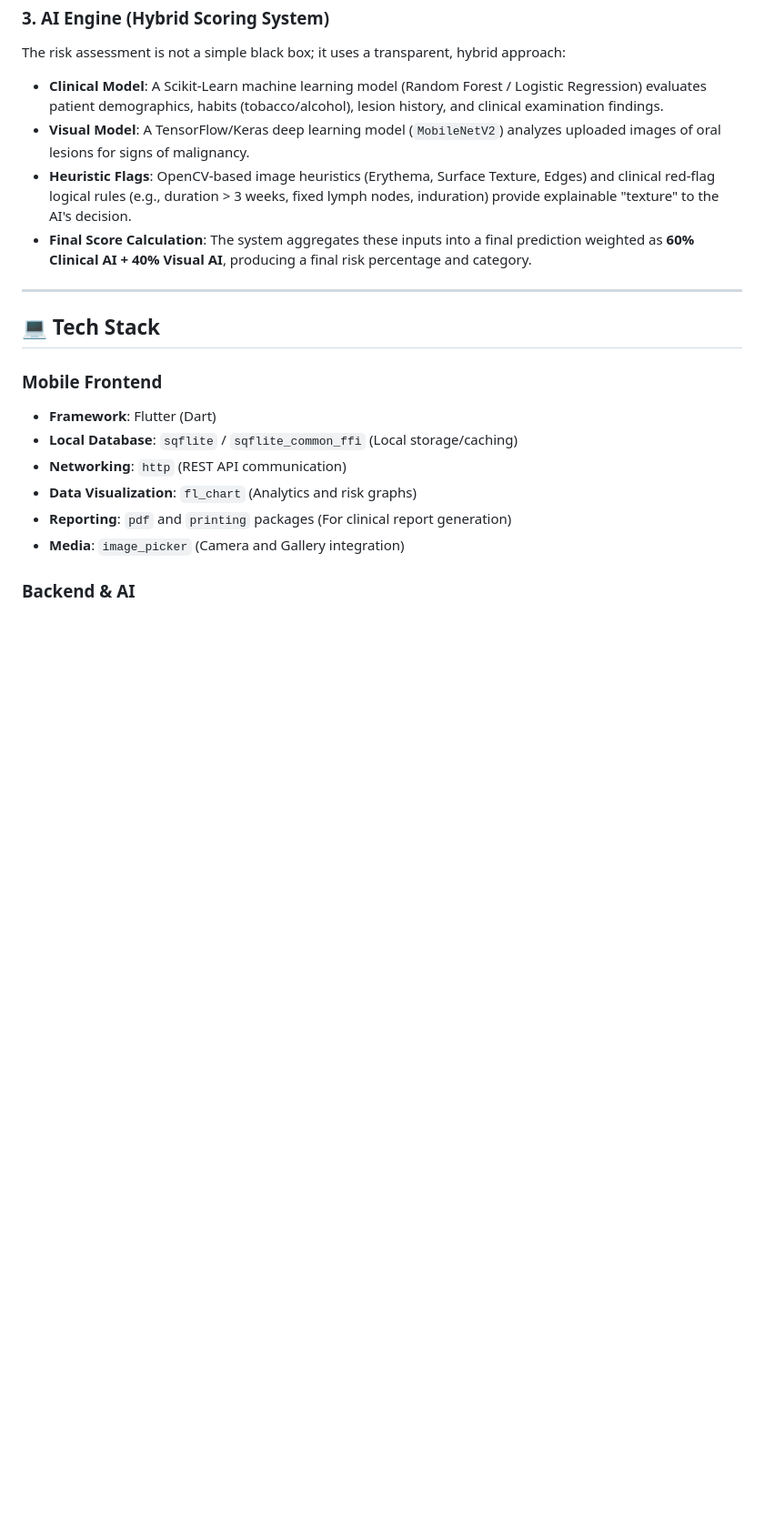
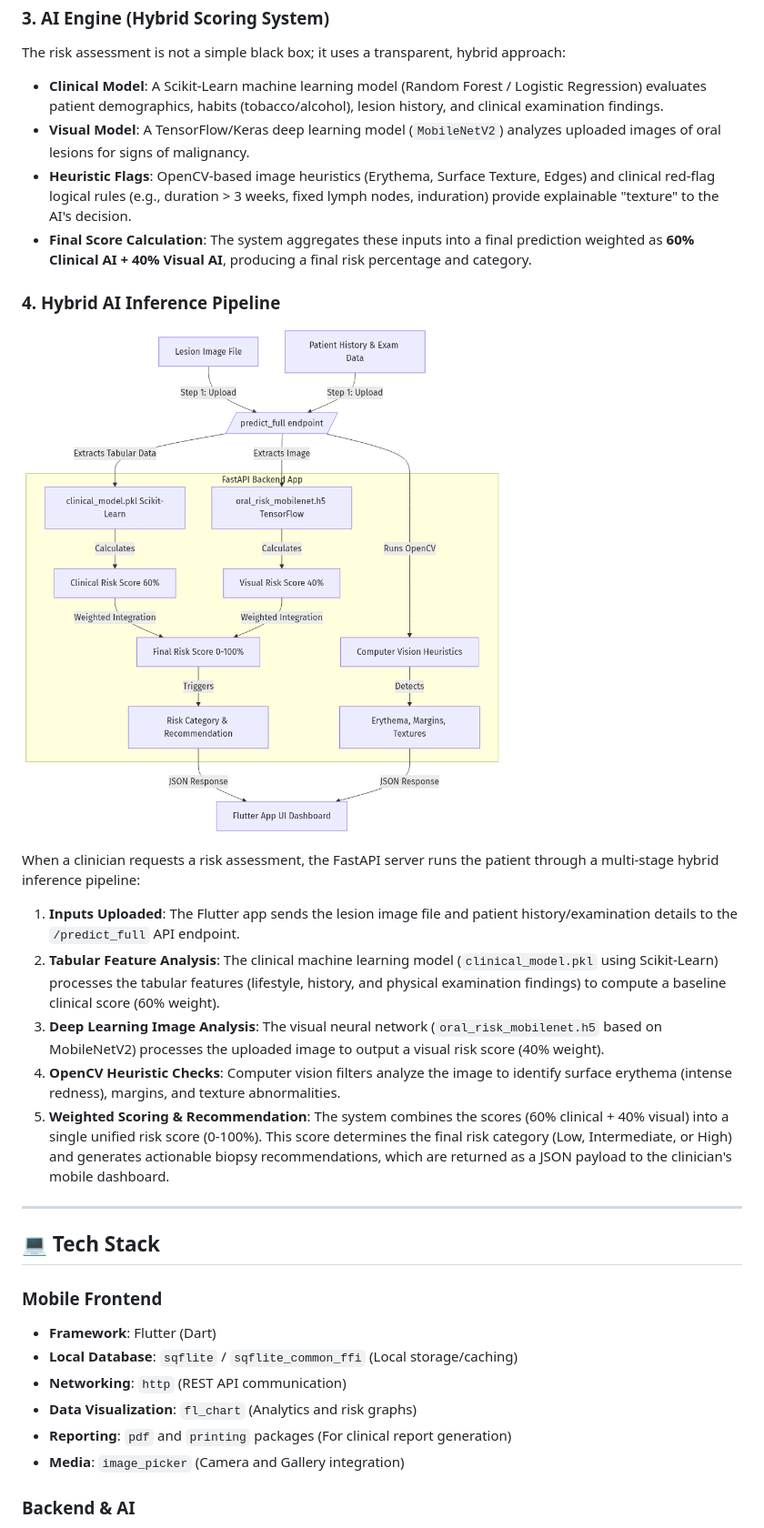
Before and after one commit to Sanhith30/Sanhith_PDD_app, a Markdown page: README.md, the part around the change. Shown: that part at 91% size. Rendered like a GitHub page; pictures changed too: hybrid_ai_flowchart.png (added); blank space fills up the shorter version.

Commit message:
Add hybrid AI inference pipeline flowchart and explanation to README

```diff
--- a/README.md
+++ b/README.md
@@ -40,7 +40,19 @@ The risk assessment is not a simple black box; it uses a transparent, hybrid app
 - **Heuristic Flags**: OpenCV-based image heuristics (Erythema, Surface Texture, Edges) and clinical red-flag logical rules (e.g., duration > 3 weeks, fixed lymph nodes, induration) provide explainable "texture" to the AI's decision.
 - **Final Score Calculation**: The system aggregates these inputs into a final prediction weighted as **60% Clinical AI + 40% Visual AI**, producing a final risk percentage and category.
 
+### 4. Hybrid AI Inference Pipeline
+
+![Hybrid AI Inference Pipeline](hybrid_ai_flowchart.png)
+
+When a clinician requests a risk assessment, the FastAPI server runs the patient through a multi-stage hybrid inference pipeline:
+1. **Inputs Uploaded**: The Flutter app sends the lesion image file and patient history/examination details to the `/predict_full` API endpoint.
+2. **Tabular Feature Analysis**: The clinical machine learning model (`clinical_model.pkl` using Scikit-Learn) processes the tabular features (lifestyle, history, and physical examination findings) to compute a baseline clinical score (60% weight).
+3. **Deep Learning Image Analysis**: The visual neural network (`oral_risk_mobilenet.h5` based on MobileNetV2) processes the uploaded image to output a visual risk score (40% weight).
+4. **OpenCV Heuristic Checks**: Computer vision filters analyze the image to identify surface erythema (intense redness), margins, and texture abnormalities.
+5. **Weighted Scoring & Recommendation**: The system combines the scores (60% clinical + 40% visual) into a single unified risk score (0-100%). This score determines the final risk category (Low, Intermediate, or High) and generates actionable biopsy recommendations, which are returned as a JSON payload to the clinician's mobile dashboard.
+
 ---
+
 
 ## 💻 Tech Stack
 
```
Also changed, not shown: introduction_diagram.png, 1 other file.
